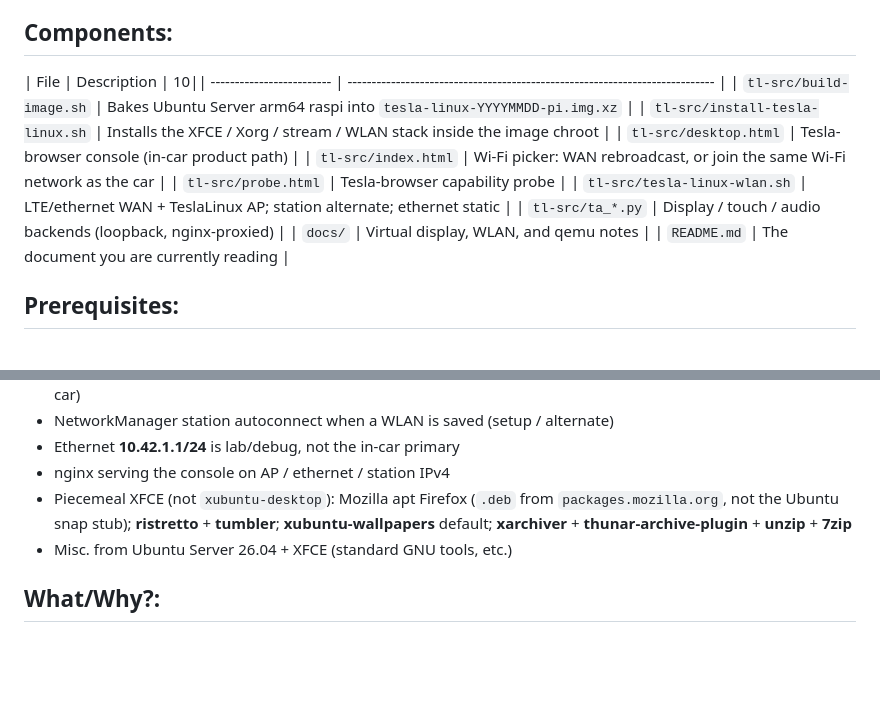
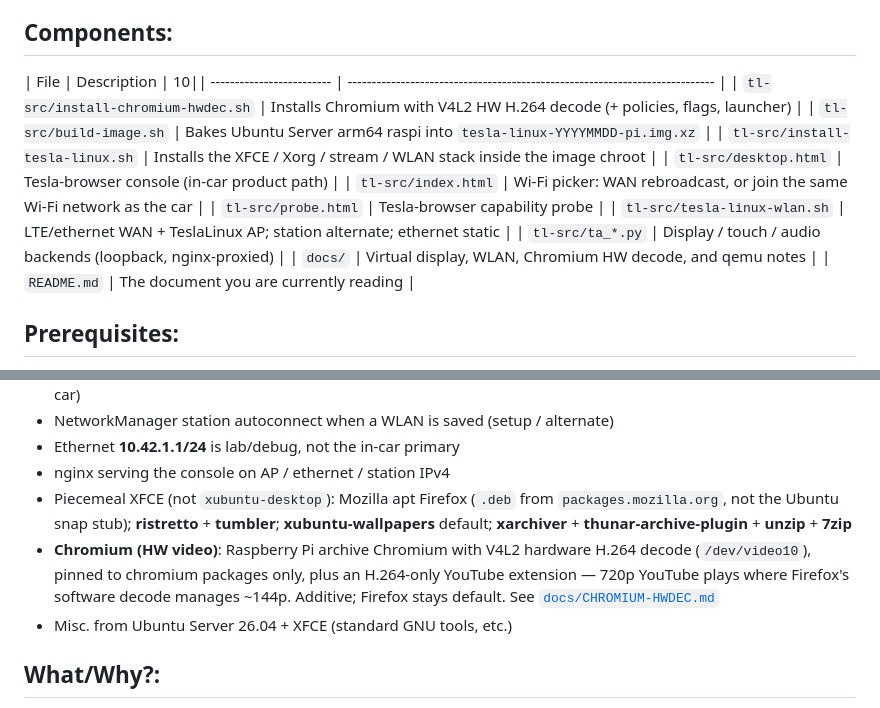
Before and after one commit to branpurn/tesla-linux, a Markdown page: README.md, 2 parts joined by grey strips. Rendered like a GitHub page; blank space fills up the shorter version.

Commit message:
README: mention Chromium (HW video) and installer

```diff
--- a/README.md
+++ b/README.md
@@ -8,6 +8,7 @@ Product path is the Tesla-browser web console (`desktop.html`) at a stable known
 
 | File | Description |
     10|| ------------------------- | ---------------------------------------------------------------------------- |
+| `tl-src/install-chromium-hwdec.sh` | Installs Chromium with V4L2 HW H.264 decode (+ policies, flags, launcher) |
 | `tl-src/build-image.sh` | Bakes Ubuntu Server arm64 raspi into `tesla-linux-YYYYMMDD-pi.img.xz` |
 | `tl-src/install-tesla-linux.sh` | Installs the XFCE / Xorg / stream / WLAN stack inside the image chroot |
 | `tl-src/desktop.html` | Tesla-browser console (in-car product path) |
@@ -15,7 +16,7 @@ Product path is the Tesla-browser web console (`desktop.html`) at a stable known
 | `tl-src/probe.html` | Tesla-browser capability probe |
 | `tl-src/tesla-linux-wlan.sh` | LTE/ethernet WAN + TeslaLinux AP; station alternate; ethernet static |
 | `tl-src/ta_*.py` | Display / touch / audio backends (loopback, nginx-proxied) |
-| `docs/` | Virtual display, WLAN, and qemu notes |
+| `docs/` | Virtual display, WLAN, Chromium HW decode, and qemu notes |
 | `README.md` | The document you are currently reading |
 
 ## Prerequisites:
@@ -62,6 +63,7 @@ WIFI_PSK=yourpsk
 - Ethernet **10.42.1.1/24** is lab/debug, not the in-car primary
 - nginx serving the console on AP / ethernet / station IPv4
 - Piecemeal XFCE (not `xubuntu-desktop`): Mozilla apt Firefox (`.deb` from `packages.mozilla.org`, not the Ubuntu snap stub); **ristretto** + **tumbler**; **xubuntu-wallpapers** default; **xarchiver** + **thunar-archive-plugin** + **unzip** + **7zip**
+- **Chromium (HW video)**: Raspberry Pi archive Chromium with V4L2 hardware H.264 decode (`/dev/video10`), pinned to chromium packages only, plus an H.264-only YouTube extension — 720p YouTube plays where Firefox's software decode manages ~144p. Additive; Firefox stays default. See [`docs/CHROMIUM-HWDEC.md`](docs/CHROMIUM-HWDEC.md)
 - Misc. from Ubuntu Server 26.04 + XFCE (standard GNU tools, etc.)
 
 ## What/Why?:
```
